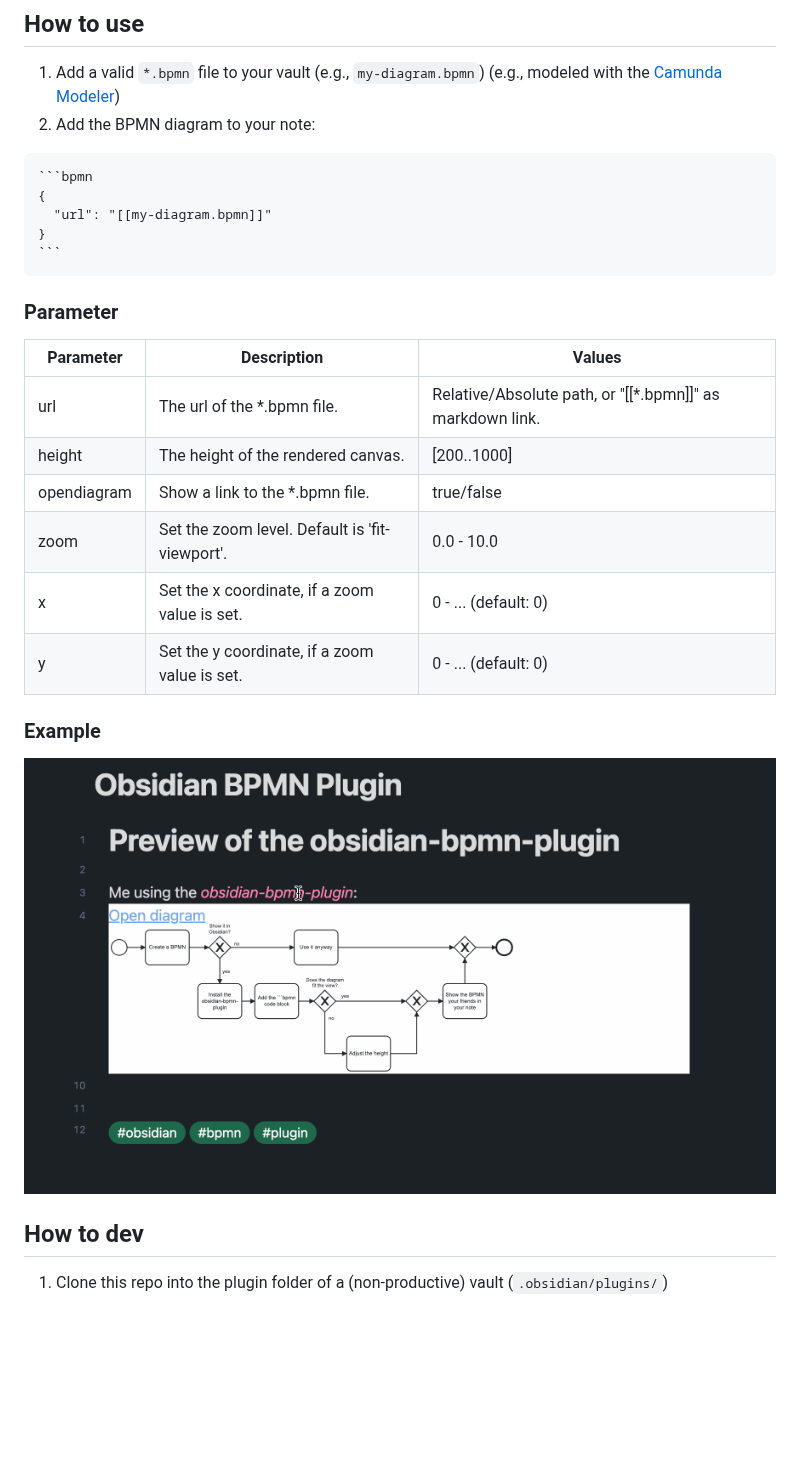
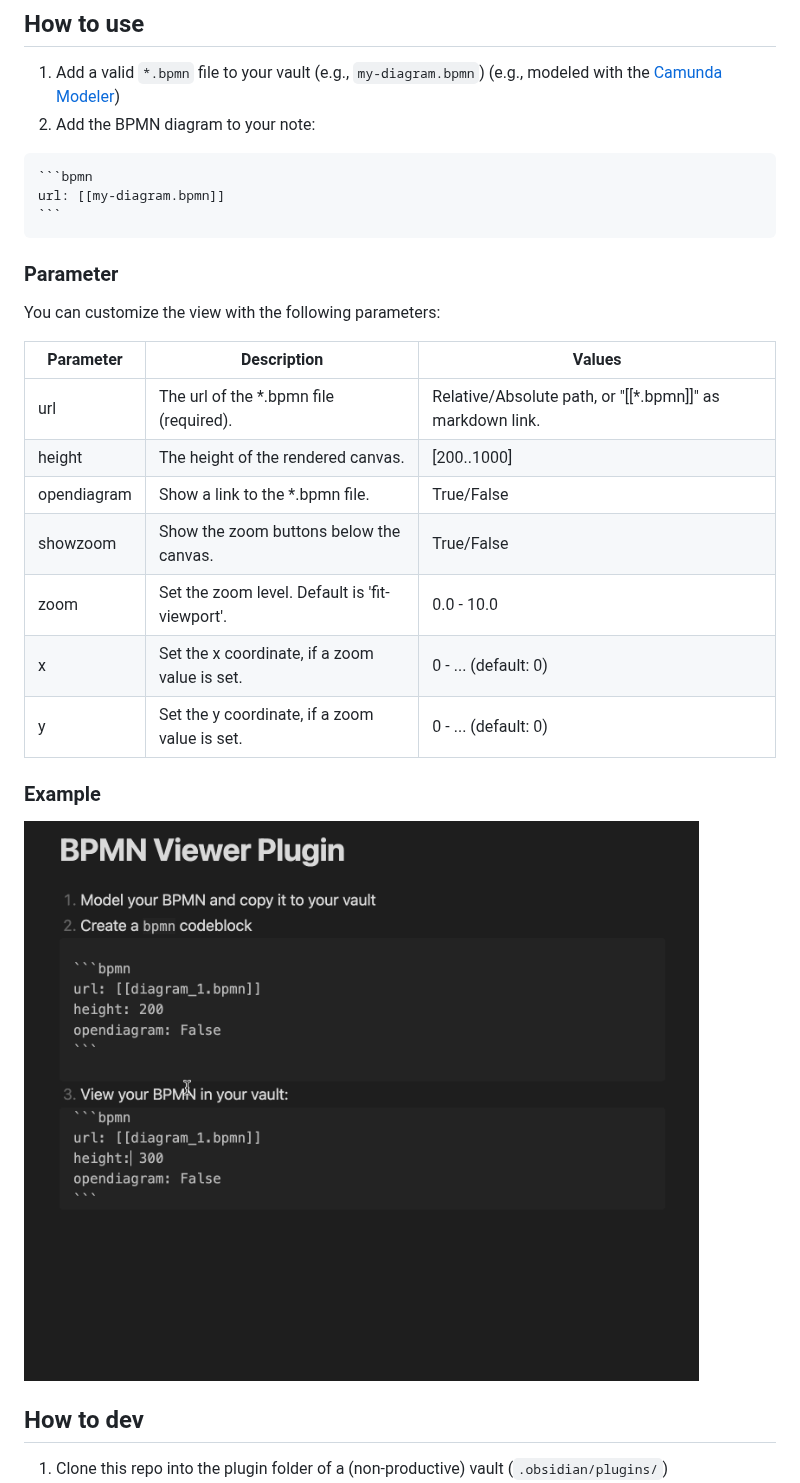
Before and after one commit to joleaf/obsidian-bpmn-plugin, a Markdown page: README.md, the part around the change. GitHub-like rendering; pictures changed too: example/bpmn-plugin.gif; blank space fills up the shorter version.

`````diff
--- a/README.md
+++ b/README.md
@@ -25,19 +25,20 @@ The viewer is based on the [bpmn-js](https://github.com/bpmn-io/bpmn-js) library
 
 ````
 ```bpmn
-{
-  "url": "[[my-diagram.bpmn]]"
-}
+url: [[my-diagram.bpmn]]
 ```
 ````
 
 ### Parameter
 
+You can customize the view with the following parameters:
+
 | Parameter   | Description                                    | Values                                                    |
 |-------------|------------------------------------------------|-----------------------------------------------------------|
-| url         | The url of the *.bpmn file.                    | Relative/Absolute path, or "[[*.bpmn]]" as markdown link. |
+| url         | The url of the *.bpmn file (required).         | Relative/Absolute path, or "[[*.bpmn]]" as markdown link. |
 | height      | The height of the rendered canvas.             | [200..1000]                                               |
-| opendiagram | Show a link to the *.bpmn file.                | true/false                                                |
+| opendiagram | Show a link to the *.bpmn file.                | True/False                                                |
+| showzoom    | Show the zoom buttons below the canvas.        | True/False                                                |
 | zoom        | Set the zoom level. Default is 'fit-viewport'. | 0.0 - 10.0                                                |
 | x           | Set the x coordinate, if a zoom value is set.  | 0 - ... (default: 0)                                      |
 | y           | Set the y coordinate, if a zoom value is set.  | 0 - ... (default: 0)                                      |
`````
Also changed, not shown: CHANGELOG.md (added, +25 -0 lines), 8 other files.
